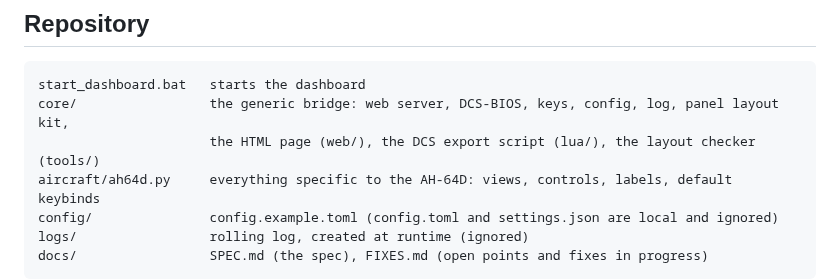
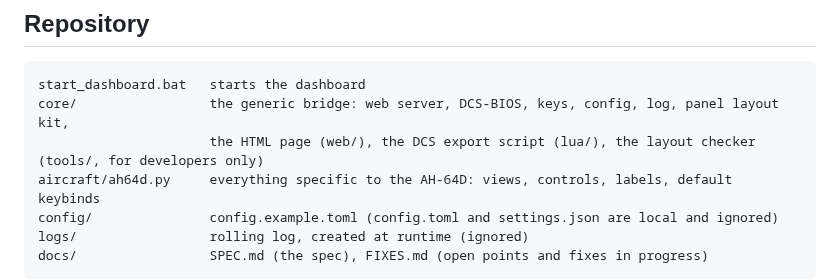
Before and after one commit to AlexanderHultsch/DCS-Dashboard, a Markdown page: README.md, the part around the change. GitHub-like rendering.

Commit message:
README: layout checker is for developers
Co-Authored-By: Claude Opus 5.5 <noreply@anthropic.com>
Claude-Session: https://claude.ai/code/session_0145sRHn9X5mCRSGYrY83TJ6

````diff
--- a/README.md
+++ b/README.md
@@ -62,7 +62,7 @@ The gear button at the bottom right opens the settings: logging on or off, keep
 ```
 start_dashboard.bat   starts the dashboard
 core/                 the generic bridge: web server, DCS-BIOS, keys, config, log, panel layout kit,
-                      the HTML page (web/), the DCS export script (lua/), the layout checker (tools/)
+                      the HTML page (web/), the DCS export script (lua/), the layout checker (tools/, for developers only)
 aircraft/ah64d.py     everything specific to the AH-64D: views, controls, labels, default keybinds
 config/               config.example.toml (config.toml and settings.json are local and ignored)
 logs/                 rolling log, created at runtime (ignored)
````
